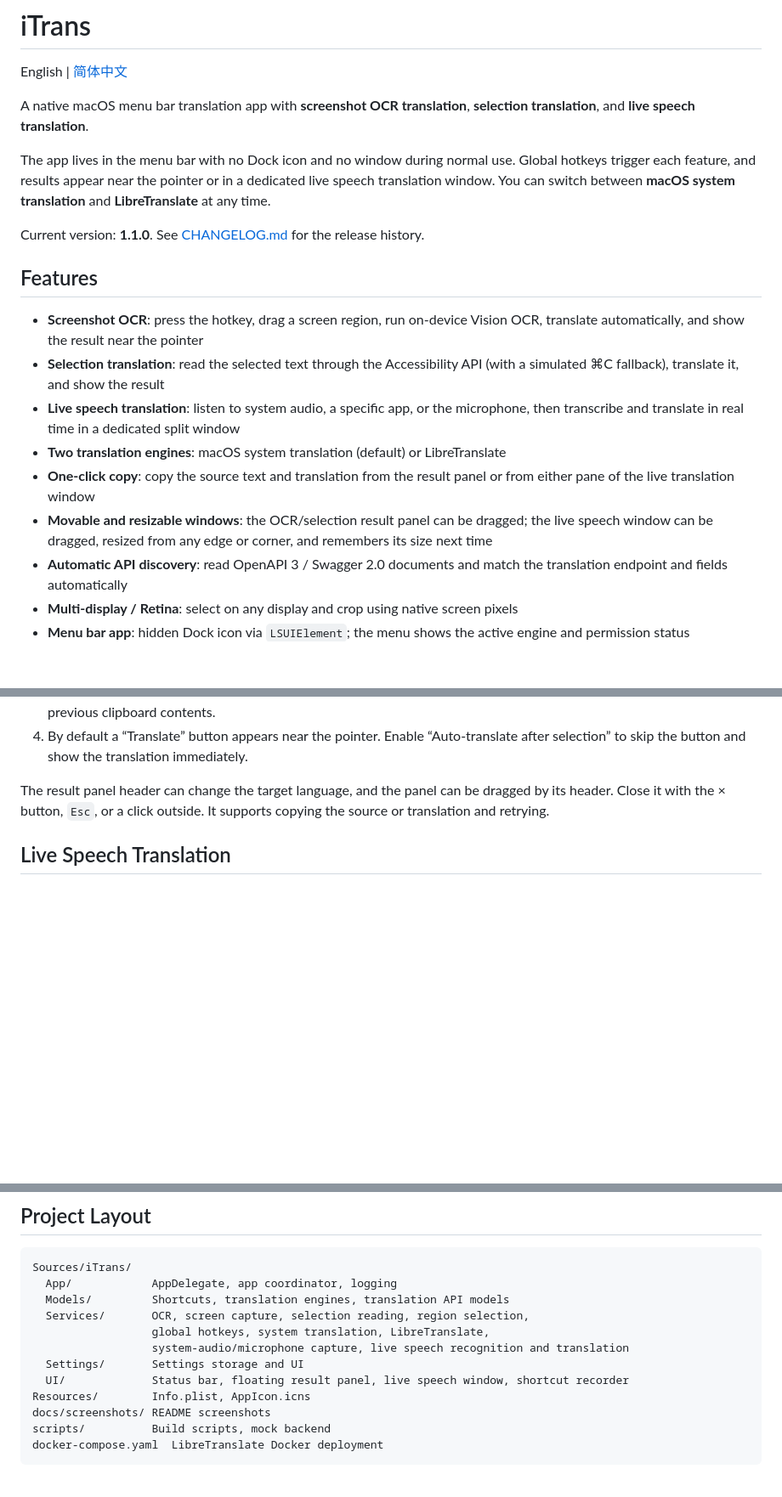
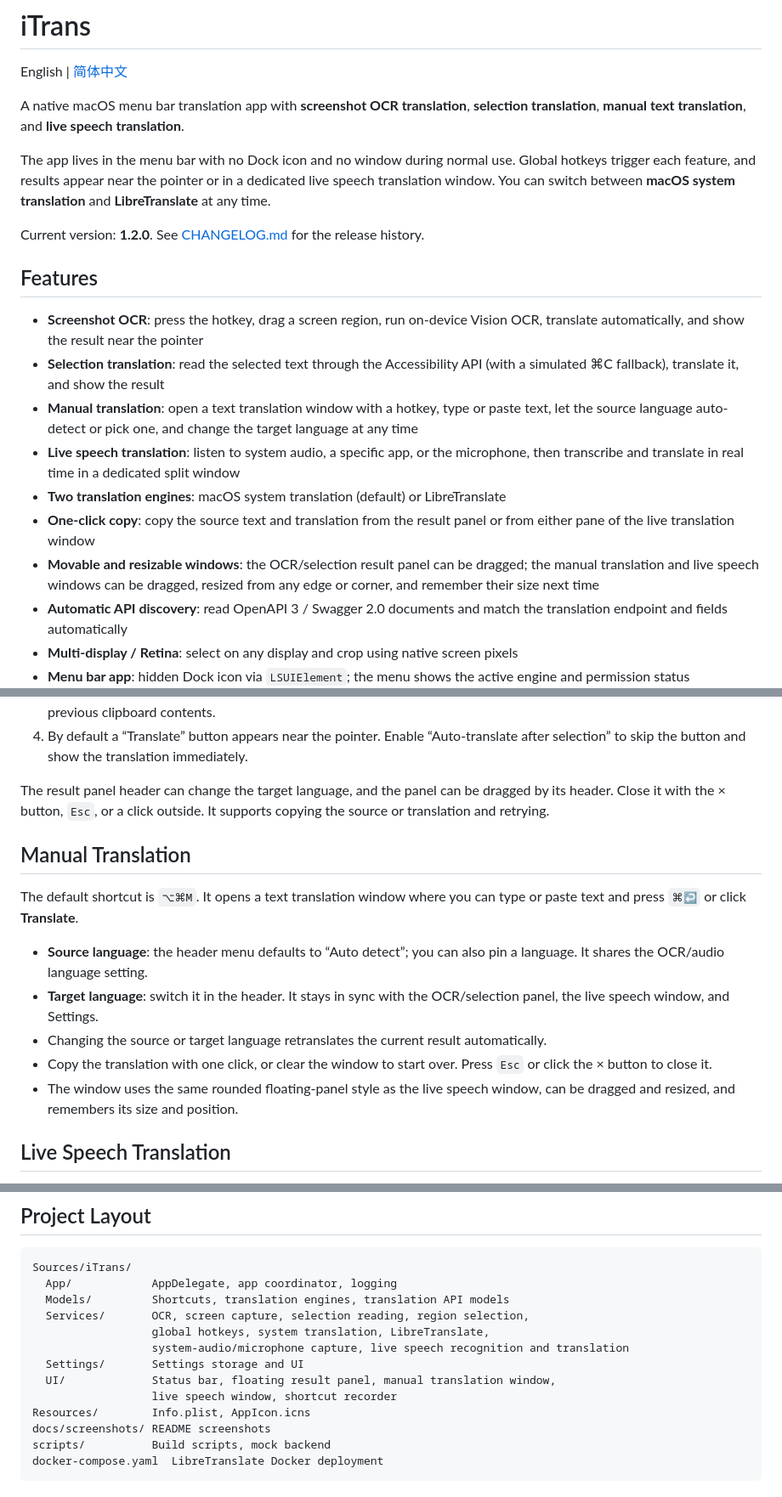
Before and after one commit to linimbus/iTransMacOS, a Markdown page: README_en.md, 3 parts joined by grey strips. Shown at 85% size. GitHub-like rendering; blank space fills up the shorter version.

Commit message:
version 1.2.0

```diff
--- a/README_en.md
+++ b/README_en.md
@@ -2,20 +2,21 @@
 
 English | [简体中文](README.md)
 
-A native macOS menu bar translation app with **screenshot OCR translation**, **selection translation**, and **live speech translation**.
+A native macOS menu bar translation app with **screenshot OCR translation**, **selection translation**, **manual text translation**, and **live speech translation**.
 
 The app lives in the menu bar with no Dock icon and no window during normal use. Global hotkeys trigger each feature, and results appear near the pointer or in a dedicated live speech translation window. You can switch between **macOS system translation** and **LibreTranslate** at any time.
 
-Current version: **1.1.0**. See [CHANGELOG.md](CHANGELOG.md) for the release history.
+Current version: **1.2.0**. See [CHANGELOG.md](CHANGELOG.md) for the release history.
 
 ## Features
 
 - **Screenshot OCR**: press the hotkey, drag a screen region, run on-device Vision OCR, translate automatically, and show the result near the pointer
 - **Selection translation**: read the selected text through the Accessibility API (with a simulated ⌘C fallback), translate it, and show the result
+- **Manual translation**: open a text translation window with a hotkey, type or paste text, let the source language auto-detect or pick one, and change the target language at any time
 - **Live speech translation**: listen to system audio, a specific app, or the microphone, then transcribe and translate in real time in a dedicated split window
 - **Two translation engines**: macOS system translation (default) or LibreTranslate
 - **One-click copy**: copy the source text and translation from the result panel or from either pane of the live translation window
-- **Movable and resizable windows**: the OCR/selection result panel can be dragged; the live speech window can be dragged, resized from any edge or corner, and remembers its size next time
+- **Movable and resizable windows**: the OCR/selection result panel can be dragged; the manual translation and live speech windows can be dragged, resized from any edge or corner, and remember their size next time
 - **Automatic API discovery**: read OpenAPI 3 / Swagger 2.0 documents and match the translation endpoint and fields automatically
 - **Multi-display / Retina**: select on any display and crop using native screen pixels
 - **Menu bar app**: hidden Dock icon via `LSUIElement`; the menu shows the active engine and permission status
@@ -57,6 +62,16 @@ OCR always translates automatically. The target language can be changed from the
 4. By default a “Translate” button appears near the pointer. Enable “Auto-translate after selection” to skip the button and show the translation immediately.
 
 The result panel header can change the target language, and the panel can be dragged by its header. Close it with the × button, `Esc`, or a click outside. It supports copying the source or translation and retrying.
+
+## Manual Translation
+
+The default shortcut is `⌥⌘M`. It opens a text translation window where you can type or paste text and press `⌘↩` or click **Translate**.
+
+- **Source language**: the header menu defaults to “Auto detect”; you can also pin a language. It shares the OCR/audio language setting.
+- **Target language**: switch it in the header. It stays in sync with the OCR/selection panel, the live speech window, and Settings.
+- Changing the source or target language retranslates the current result automatically.
+- Copy the translation with one click, or clear the window to start over. Press `Esc` or click the × button to close it.
+- The window uses the same rounded floating-panel style as the live speech window, can be dragged and resized, and remembers its size and position.
 
 ## Live Speech Translation
 
@@ -311,7 +330,8 @@ Sources/iTrans/
                   global hotkeys, system translation, LibreTranslate,
                   system-audio/microphone capture, live speech recognition and translation
   Settings/       Settings storage and UI
-  UI/             Status bar, floating result panel, live speech window, shortcut recorder
+  UI/             Status bar, floating result panel, manual translation window,
+                  live speech window, shortcut recorder
 Resources/        Info.plist, AppIcon.icns
 docs/screenshots/ README screenshots
 scripts/          Build scripts, mock backend
```
Also changed, not shown: other parts of README_en.md (+10 -1 lines), CHANGELOG.md (+19 -0 lines), README.md (+25 -5 lines), docs/screenshots/manual-translation.png (added), docs/screenshots/settings.png, 11 other files.
